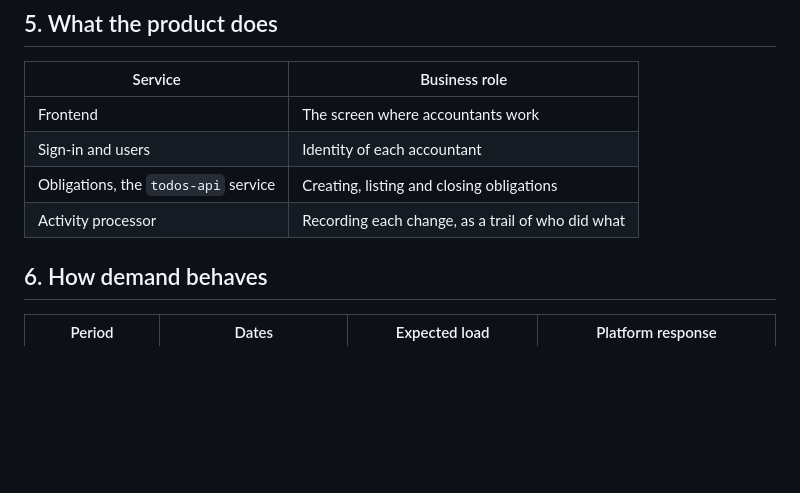
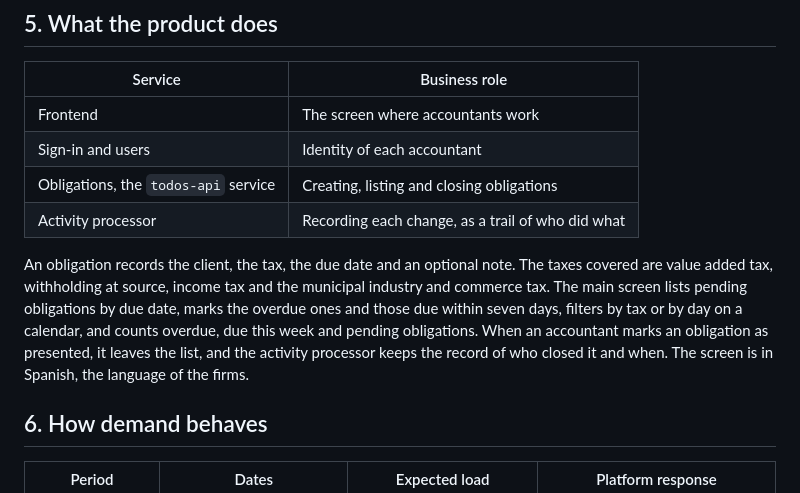
Before and after one commit to plazofiscal-devops/plazofiscal-platform, a Markdown page: docs/business-case.md, the part around the change. Drawn GitHub-style; blank space fills up the shorter version.

```diff
--- a/docs/business-case.md
+++ b/docs/business-case.md
@@ -51,6 +51,8 @@ The risk peaks exactly when the firm is busiest. For that reason, the product ha
 | Obligations, the `todos-api` service | Creating, listing and closing obligations |
 | Activity processor | Recording each change, as a trail of who did what |
 
+An obligation records the client, the tax, the due date and an optional note. The taxes covered are value added tax, withholding at source, income tax and the municipal industry and commerce tax. The main screen lists pending obligations by due date, marks the overdue ones and those due within seven days, filters by tax or by day on a calendar, and counts overdue, due this week and pending obligations. When an accountant marks an obligation as presented, it leaves the list, and the activity processor keeps the record of who closed it and when. The screen is in Spanish, the language of the firms.
+
 ## 6. How demand behaves
 
 | Period | Dates | Expected load | Platform response |
```
Also changed, not shown: app/todos-api/README.md (+14 -5 lines), docs/evidence/frontend-mobile.png (added), docs/evidence/frontend-obligations.png (added), docs/evidence/frontend-sign-in.png (added), 13 other files.
